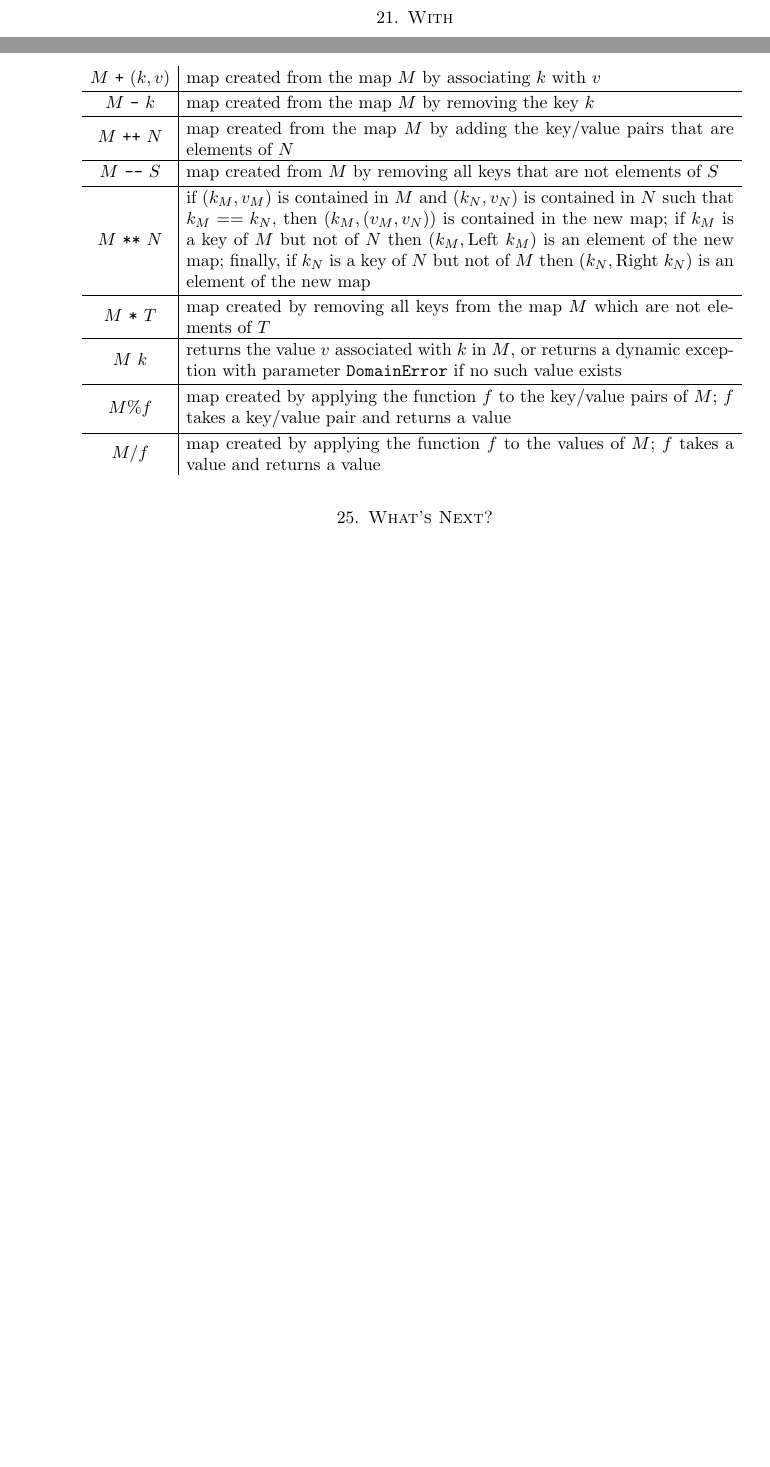
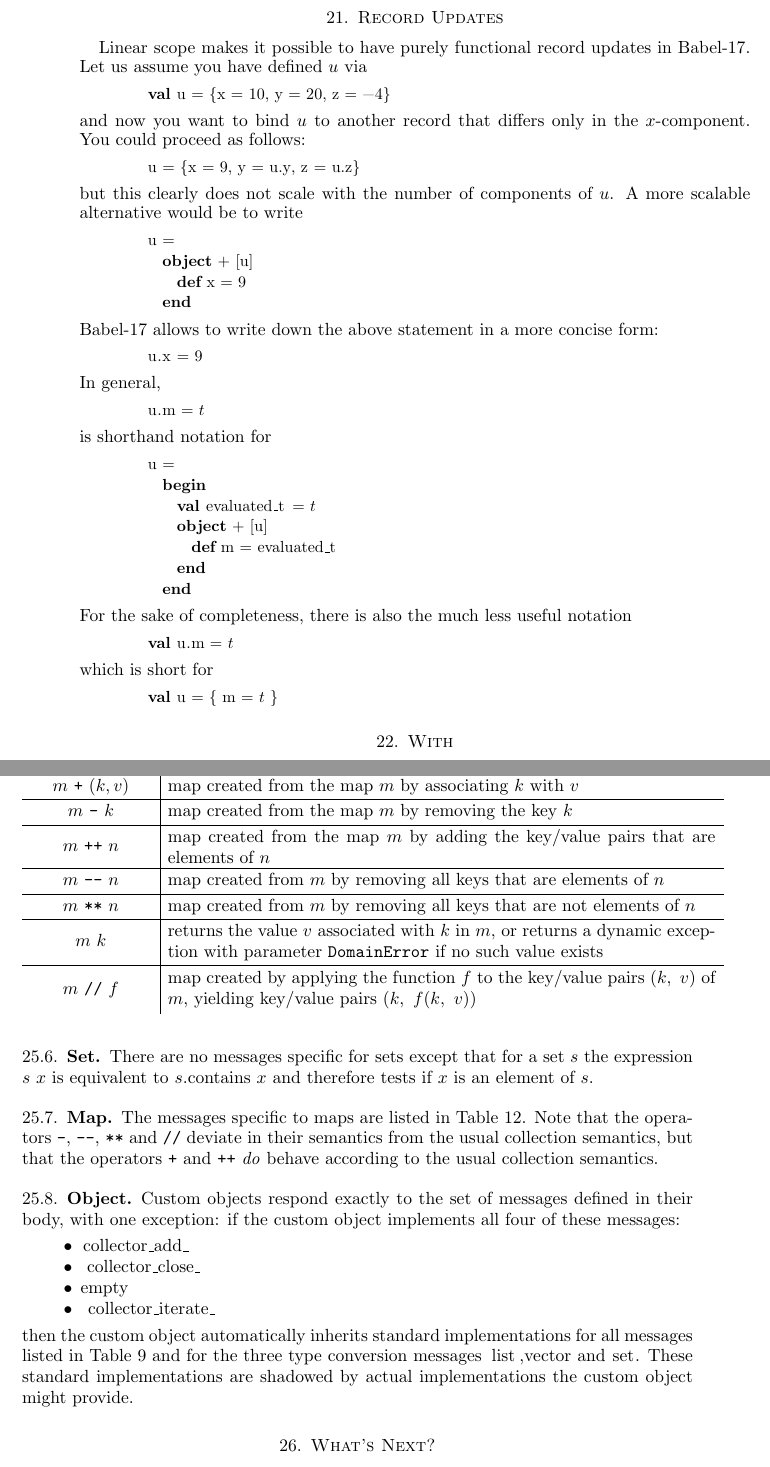
Before and after one commit to phlegmaticprogrammer/Babel-17, a LaTeX paper (Babel17_Docs/babel17.tex): two parts of pages 22 and 26 of 27 before the commit and two parts of pages 22 and 27 of 28 after it, joined at a grey line, cut at the place of the change, the shorter picture padded with empty space. Compiled offline with pdfLaTeX.

Commit message:
finished spec for Babel-17 v0.21 and implemented standard library

```diff
--- a/Babel17_Docs/babel17.tex
+++ b/Babel17_Docs/babel17.tex
@@ -11,7 +11,7 @@
 \usepackage{url}
 \DeclareGraphicsRule{.tif}{png}{.png}{`convert #1 `dirname #1`/`basename #1 .tif`.png}
 
-\title{Syntax and Semantics of Babel-17, v0.21 (Draft)}
+\title{Syntax and Semantics of Babel-17}
 \author{Steven Obua}
 \date{\today}
 \newcommand{\metababel}[1] {\textsl{#1}}
@@ -1078,6 +1079,49 @@ This expression will evaluate either to $200$ or to $400$.
 
 For \babelsrc{if}-statements the \babelsrc{else}-branch is optional, but \babelsrc{match}-statements throw a \babelsrc{NoMatch} exception if none of the patterns matches.
 
+\section{Record Updates}
+Linear scope makes it possible to have purely functional record updates in Babel-17. Let us assume you have defined $u$ via
+\begin{babellisting}
+val u = {x = 10, y = 20, z = -4}
+\end{babellisting}
+and now you want to bind $u$ to another record that differs only in the $x$-component. You could proceed as follows:
+\begin{babellisting}
+u = {x = 9, y = u.y, z = u.z}
+\end{babellisting}
+but this clearly does not scale with the number of components of $u$. A more scalable alternative would be to write
+\begin{babellisting}
+u =
+  object + [u]
+    def x = 9
+  end
+\end{babellisting}
+Babel-17 allows to write down the above statement in a more concise form:
+\begin{babellisting}
+u.x = 9
+\end{babellisting}
+In general,
+\begin{babellisting}
+u.m = $t$
+\end{babellisting}
+is shorthand notation for
+\begin{babellisting}
+u =
+  begin
+    val evaluated_t = $t$
+    object + [u]
+      def m = evaluated_t
+    end
+  end
+\end{babellisting}
+For the sake of completeness, there is also the much less useful notation
+\begin{babellisting}
+val u.m = $t$
+\end{babellisting}
+which is short for
+\begin{babellisting}
+val u = { m = $t$ }
+\end{babellisting}
+
 \section{With}\label{sec:collector}
 By default, all yielded values of a block expression are collected into a list which collapses in the case of a single element. The programmer might want to deviate from this default and collect the yielded values differently, for example to get rid of the collapsing behavior. The \babelsrc{with} expression allows her to do just that. Its syntax is:
 \begin{babellisting}
@@ -1278,2 +1320,7 @@ $S / f$  & \tabparbox{map created by applying the function $f$ to the elements o
 \end{table}
 
+\subsection{Set}
+There are no messages specific for sets except that for a set $s$ the expression $s\ x$ is equivalent to
+$s.\babelsrc{contains}\ x$ and therefore tests if $x$ is an element of $s$.
+
+\subsection{Map}The messages specific to maps are listed in Table~\ref{tab:mapops}. Note that the operators \texttt{-}, \texttt{--}, \texttt{**} and \texttt{//} deviate in their semantics from the usual collection semantics, but that the operators  \texttt{+} and \texttt{++} \emph{do} behave according to the usual collection semantics.
@@ -1283,18 +1329,24 @@ $S / f$  & \tabparbox{map created by applying the function $f$ to the elements o
 \begin{tabular}{c|c}
-$M$ \verb!+! $(k, v)$ & \tabparbox{map created from the map $M$ by associating $k$ with $v$}\\\hline
-$M$ \verb!-! $k$ & \tabparbox{map created from the map $M$ by removing the key $k$}\\\hline
-$M$ \verb!++! $N$ &  \tabparbox{map created from the map $M$ by adding the key/value pairs that are elements of $N$}\\\hline
-$M$ \verb!--! $S$ & \tabparbox{map created from $M$ by removing all keys that are not elements of $S$}\\\hline
-$M$ \verb!**! $N$ & \tabparbox{if $(k_M,v_M)$ is contained in $M$ and
-$(k_N, v_N)$ is contained in $N$ such that $k_M == k_N$, then $(k_M, (v_M, v_N))$ is contained in the new map;
-if $k_M$ is a key of $M$ but not of $N$ then $(k_M, \babelsrc{Left}\ k_M)$ is an element of the new map;
-finally, if $k_N$ is a key of $N$ but not of $M$ then $(k_N, \babelsrc{Right}\ k_N)$ is an element of the new map} \\\hline
-$M$ \verb!*! $T$ & \tabparbox{map created by removing all keys from the map $M$ which are not elements of  $T$} \\\hline
-$M$ $k$ & \tabparbox{returns the value $v$ associated with $k$ in $M$, or returns a dynamic exception with parameter \texttt{DomainError} if no such value exists} \\\hline
-$M \% f$ & \tabparbox{map created by applying the function $f$ to the key/value pairs of $M$; $f$ takes a key/value pair and returns a value}\\\hline
-$M / f$ & \tabparbox{map created by applying the function $f$ to the values of $M$; $f$ takes a value and returns a value}
-%\babelsrc{$M$.reorder $\ p$} & \tabparbox{map created by reordering $M$ according to the partial order $p$; in case of duplicate keys, the greater of the keys relative to the order of $M$ is kept}
+\babelsrc{$c$.contains $\ x$} & \tabparbox{checks if $c$ contains $x$} \\\hline
+\babelsrc{$c$.containsKey $\ k$} & \tabparbox{checks if $c$ contains $(k, v)$ for some $v$} \\\hline
+$m$ \verb!+! $(k, v)$ & \tabparbox{map created from the map $m$ by associating $k$ with $v$}\\\hline
+$m$ \verb!-! $k$ & \tabparbox{map created from the map $m$ by removing the key $k$}\\\hline
+$m$ \verb!++! $n$ &  \tabparbox{map created from the map $m$ by adding the key/value pairs that are elements of $n$}\\\hline
+$m$ \verb!--! $n$ & \tabparbox{map created from $m$ by removing all keys that are elements of $n$}\\\hline
+$m$ \verb!**! $n$ & \tabparbox{map created from $m$ by removing all keys that are not elements of $n$} \\\hline
+$m$ $k$ & \tabparbox{returns the value $v$ associated with $k$ in $m$, or returns a dynamic exception with parameter \texttt{DomainError} if no such value exists} \\\hline
+$m$ \verb!//! $f$ & \tabparbox{map created by applying the function $f$ to the key/value pairs $(k,\ v)$ of $m$, yielding key/value pairs
+$(k, \ f(k,\ v))$}
 \end{tabular}
 \label{tab:mapops}
 \end{table}
 
+\subsection{Object}
+Custom objects respond exactly to the set of messages defined in their body, with one exception: if the custom object implements all four of these messages:
+\begin{itemize}
+\item \babelsrc{collector_add_}
+\item \babelsrc{collector_close_}
+\item \babelsrc{empty}
+\item \babelsrc{collector_iterate_}
+\end{itemize}
+then the custom object automatically inherits standard implementations for all messages listed in Table~\ref{tab:generalcollectmessages} and for the three type conversion messages \babelsrc{list},\babelsrc{vector} and \babelsrc{set}. These standard implementations are shadowed by actual implementations the custom object might provide.
```
Also changed, not shown: Babel17_Docs/babel17.pdf, Babel17_Docs/babel17.tex (101 more changed lines), 9 other files.
